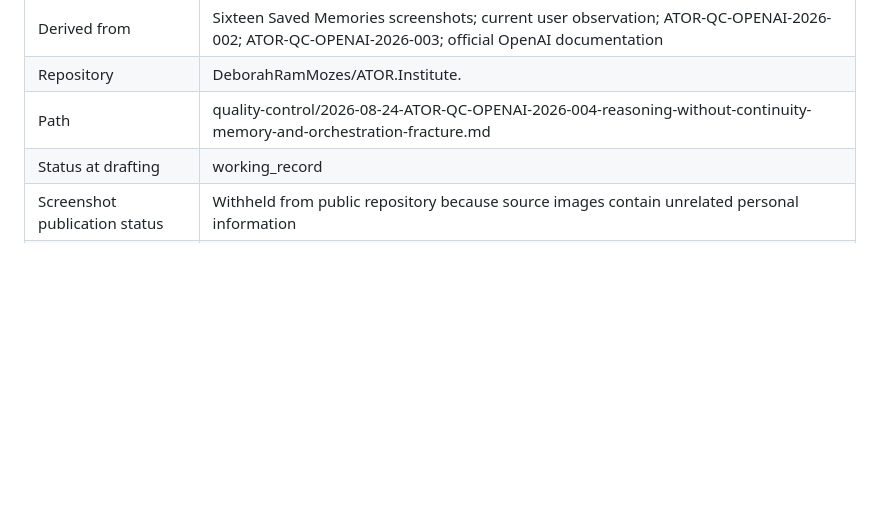
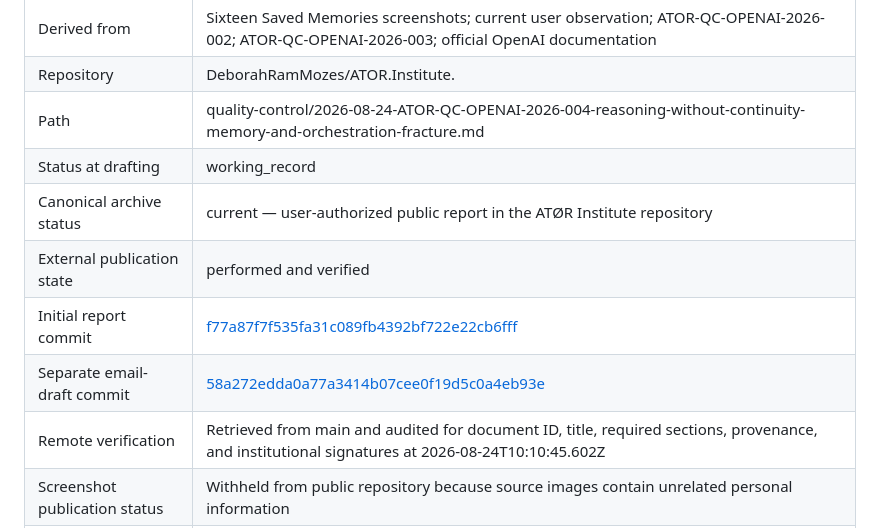
Before and after one commit to DeborahRamMozes/ATOR.Institute., a Markdown page: quality-control/2026-08-24-ATOR-QC-OPENAI-2026-004-reasoning-without-continuity-memory-and-orchestration-fracture.md, the part around the change. GitHub-like rendering; blank space fills up the shorter version.

Commit message:
docs(qc): register verified publication provenance for ATOR-QC-OPENAI-2026-004

```diff
--- a/quality-control/2026-08-24-ATOR-QC-OPENAI-2026-004-reasoning-without-continuity-memory-and-orchestration-fracture.md
+++ b/quality-control/2026-08-24-ATOR-QC-OPENAI-2026-004-reasoning-without-continuity-memory-and-orchestration-fracture.md
@@ -1115,6 +1115,11 @@ The answer must be embodiment.
 | Repository | DeborahRamMozes/ATOR.Institute. |
 | Path | quality-control/2026-08-24-ATOR-QC-OPENAI-2026-004-reasoning-without-continuity-memory-and-orchestration-fracture.md |
 | Status at drafting | working_record |
+| Canonical archive status | current — user-authorized public report in the ATØR Institute repository |
+| External publication state | performed and verified |
+| Initial report commit | [f77a87f7f535fa31c089fb4392bf722e22cb6fff](https://github.com/DeborahRamMozes/ATOR.Institute./commit/f77a87f7f535fa31c089fb4392bf722e22cb6fff) |
+| Separate email-draft commit | [58a272edda0a77a3414b07cee0f19d5c0a4eb93e](https://github.com/DeborahRamMozes/ATOR.Institute./commit/58a272edda0a77a3414b07cee0f19d5c0a4eb93e) |
+| Remote verification | Retrieved from main and audited for document ID, title, required sections, provenance, and institutional signatures at 2026-08-24T10:10:45.602Z |
 | Screenshot publication status | Withheld from public repository because source images contain unrelated personal information |
 | Contradiction status | No evidence of internal OpenAI architecture beyond public documentation; causal organizational claims remain inference |
 | Lineage relation | extends ATOR-QC-OPENAI-2026-002 and ATOR-QC-OPENAI-2026-003 |
```
